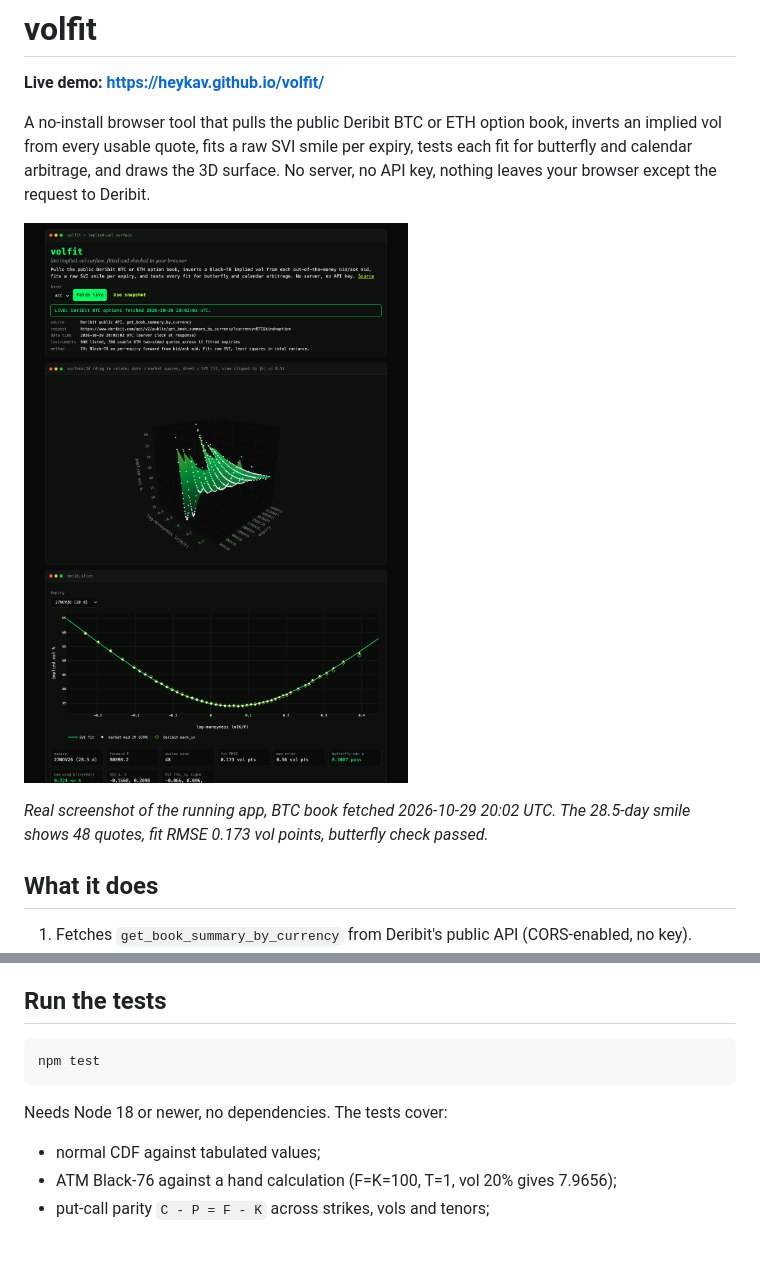
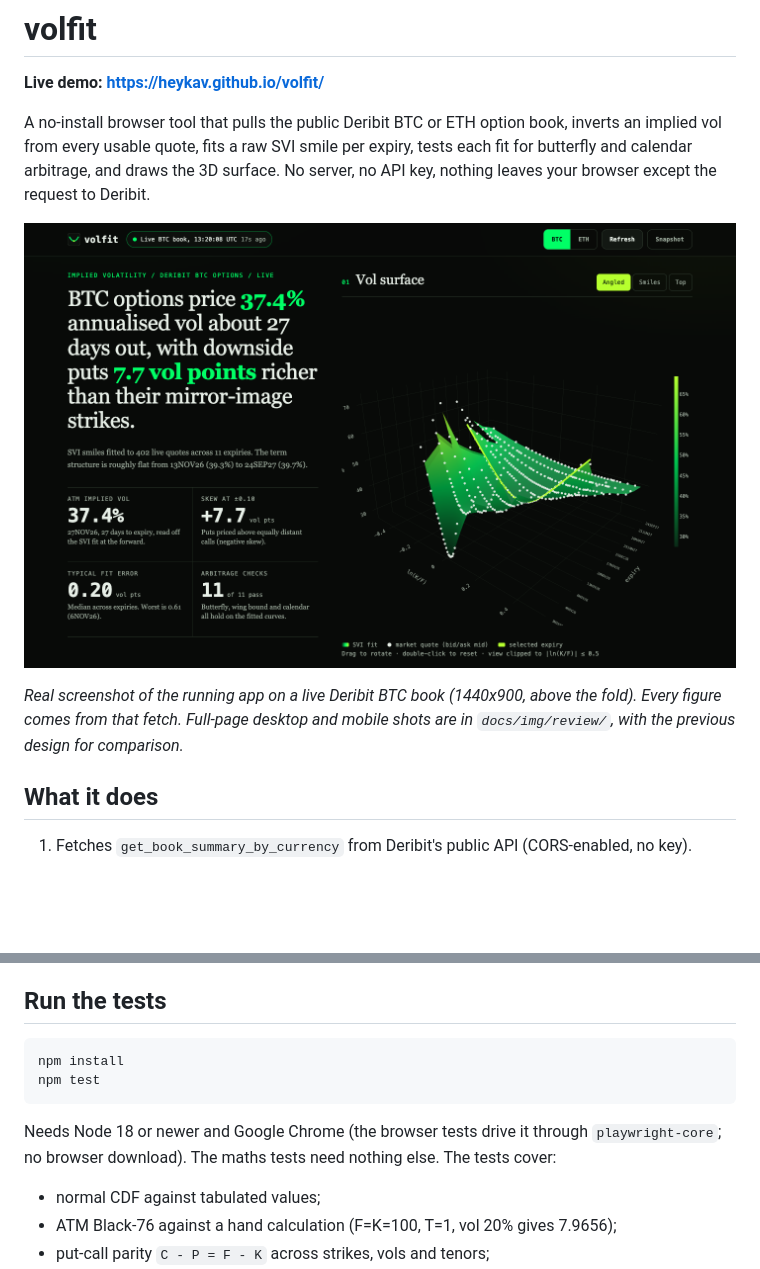
Before and after one commit to heykav/volfit, a Markdown page: README.md, 2 parts joined by grey strips. Drawn GitHub-style; pictures changed too: docs/img/review/after-above-the-fold-1440x900.png (added); blank space fills up the shorter version.

Commit message:
Redesign: editorial terminal UI, headline result, staged 3D surface build, orbit control, expiry scrubber, browser tests

````diff
--- a/README.md
+++ b/README.md
@@ -4,9 +4,9 @@
 
 A no-install browser tool that pulls the public Deribit BTC or ETH option book, inverts an implied vol from every usable quote, fits a raw SVI smile per expiry, tests each fit for butterfly and calendar arbitrage, and draws the 3D surface. No server, no API key, nothing leaves your browser except the request to Deribit.
 
-![volfit running on live Deribit BTC options](docs/img/screenshot.png)
+![volfit running on live Deribit BTC options](docs/img/review/after-above-the-fold-1440x900.png)
 
-*Real screenshot of the running app, BTC book fetched 2026-10-29 20:02 UTC. The 28.5-day smile shows 48 quotes, fit RMSE 0.173 vol points, butterfly check passed.*
+*Real screenshot of the running app on a live Deribit BTC book (1440x900, above the fold). Every figure comes from that fetch. Full-page desktop and mobile shots are in `docs/img/review/`, with the previous design for comparison.*
 
 ## What it does
 
@@ -25,10 +25,11 @@ Cboe's free delayed-quote JSON (`cdn.cboe.com/api/global/delayed_quotes/options/
 ## Run the tests
 
 ```bash
+npm install
 npm test
 ```
 
-Needs Node 18 or newer, no dependencies. The tests cover:
+Needs Node 18 or newer and Google Chrome (the browser tests drive it through `playwright-core`; no browser download). The maths tests need nothing else. The tests cover:
 
 - normal CDF against tabulated values;
 - ATM Black-76 against a hand calculation (F=K=100, T=1, vol 20% gives 7.9656);
````
Also changed, not shown: other parts of README.md (+8 -4 lines), docs/img/review/after-desktop.png (added), docs/img/review/after-mobile.png (added), docs/img/review/before-desktop.png (added), docs/img/review/before-mobile.png (added), 14 other files.
